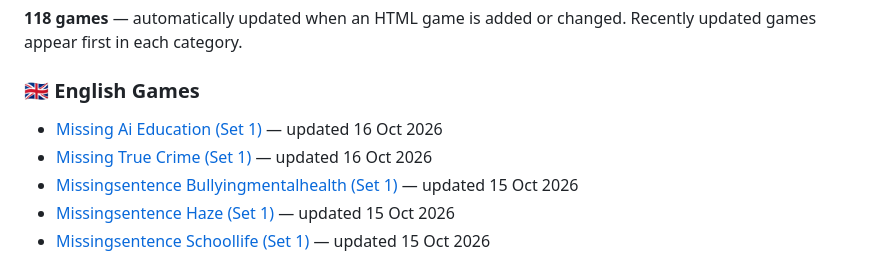
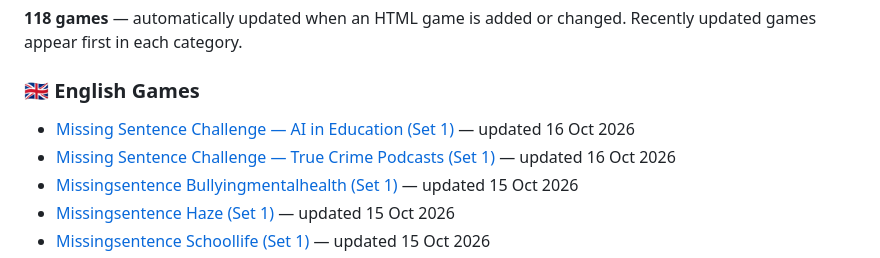
Before and after one commit to fatinlea1001/language-games, a Markdown page: README.md, the part around the change. GitHub-like rendering.

Commit message:
Label new missing sentence games in directory

```diff
--- a/README.md
+++ b/README.md
@@ -7,8 +7,8 @@ English and Japanese Games and Quiz
 Recently updated games appear first in each category.
 
 ### 🇬🇧 English Games
-- [Missing Ai Education (Set 1)](https://fatinlea1001.github.io/language-games/eng-missing-ai-education-1.html) — updated 16 Oct 2026
-- [Missing True Crime (Set 1)](https://fatinlea1001.github.io/language-games/eng-missing-true-crime-1.html) — updated 16 Oct 2026
+- [Missing Sentence Challenge — AI in Education (Set 1)](https://fatinlea1001.github.io/language-games/eng-missing-ai-education-1.html) — updated 16 Oct 2026
+- [Missing Sentence Challenge — True Crime Podcasts (Set 1)](https://fatinlea1001.github.io/language-games/eng-missing-true-crime-1.html) — updated 16 Oct 2026
 - [Missingsentence Bullyingmentalhealth (Set 1)](https://fatinlea1001.github.io/language-games/eng-missingsentence-bullyingmentalhealth-1.html) — updated 15 Oct 2026
 - [Missingsentence Haze (Set 1)](https://fatinlea1001.github.io/language-games/eng-missingsentence-haze-1.html) — updated 15 Oct 2026
 - [Missingsentence Schoollife (Set 1)](https://fatinlea1001.github.io/language-games/eng-missingsentence-schoollife-1.html) — updated 15 Oct 2026
```
